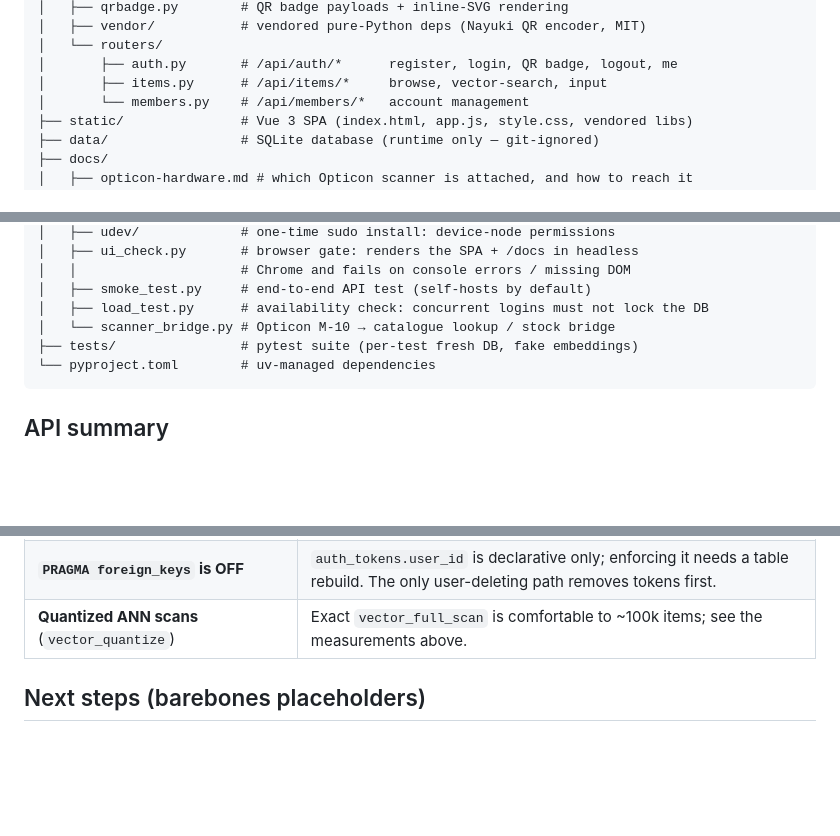
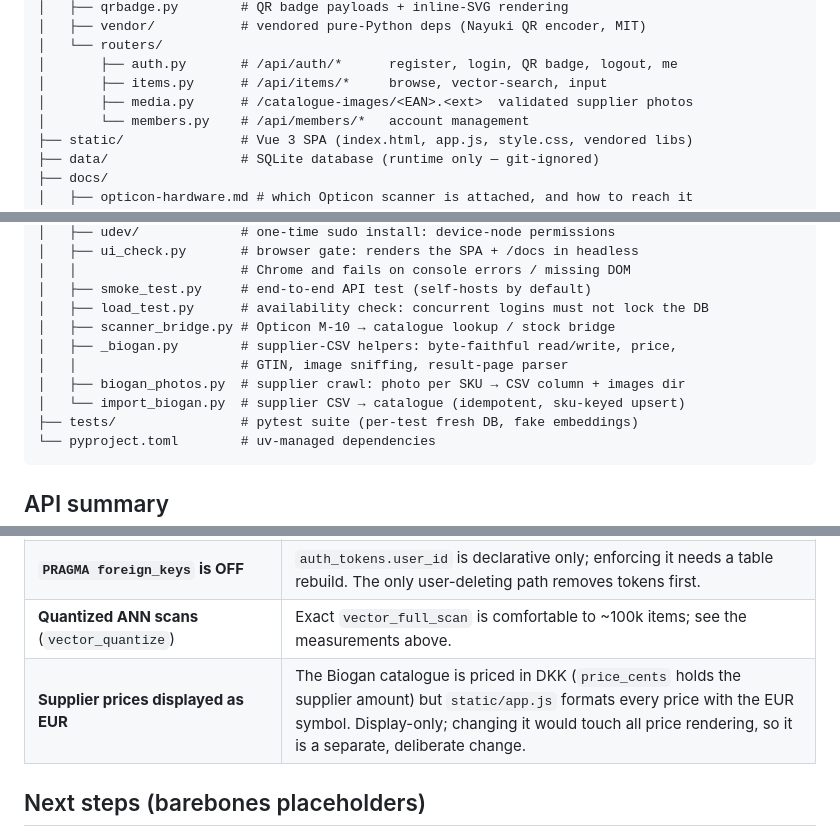
Before and after one commit to AlbertoGonzalezOlmos/Inventory-management, a Markdown page: README.md, 3 parts joined by grey strips. GitHub-like rendering; blank space fills up the shorter version.

````diff
--- a/README.md
+++ b/README.md
@@ -289,6 +341,7 @@ that adds SIMD-accelerated vector search:
 │   └── routers/
 │       ├── auth.py       # /api/auth/*      register, login, QR badge, logout, me
 │       ├── items.py      # /api/items/*     browse, vector-search, input
+│       ├── media.py      # /catalogue-images/<EAN>.<ext>  validated supplier photos
 │       └── members.py    # /api/members/*   account management
 ├── static/               # Vue 3 SPA (index.html, app.js, style.css, vendored libs)
 ├── data/                 # SQLite database (runtime only — git-ignored)
@@ -322,7 +375,11 @@ that adds SIMD-accelerated vector search:
 │   │                     # Chrome and fails on console errors / missing DOM
 │   ├── smoke_test.py     # end-to-end API test (self-hosts by default)
 │   ├── load_test.py      # availability check: concurrent logins must not lock the DB
-│   └── scanner_bridge.py # Opticon M-10 → catalogue lookup / stock bridge
+│   ├── scanner_bridge.py # Opticon M-10 → catalogue lookup / stock bridge
+│   ├── _biogan.py        # supplier-CSV helpers: byte-faithful read/write, price,
+│   │                     # GTIN, image sniffing, result-page parser
+│   ├── biogan_photos.py  # supplier crawl: photo per SKU → CSV column + images dir
+│   └── import_biogan.py  # supplier CSV → catalogue (idempotent, sku-keyed upsert)
 ├── tests/                # pytest suite (per-test fresh DB, fake embeddings)
 └── pyproject.toml        # uv-managed dependencies
 ```
@@ -525,6 +582,7 @@ touching `./data`).
 | **Refunds / voids / receipt re-issue** | Checkout exists (`POST /api/orders`: snapshots, clamp-and-report stock, immutable receipts); what remains open is the after-sale: refunds, voiding an order, re-sending a receipt. |
 | **`PRAGMA foreign_keys` is OFF** | `auth_tokens.user_id` is declarative only; enforcing it needs a table rebuild. The only user-deleting path removes tokens first. |
 | **Quantized ANN scans** (`vector_quantize`) | Exact `vector_full_scan` is comfortable to ~100k items; see the measurements above. |
+| **Supplier prices displayed as EUR** | The Biogan catalogue is priced in DKK (`price_cents` holds the supplier amount) but `static/app.js` formats every price with the EUR symbol. Display-only; changing it would touch all price rendering, so it is a separate, deliberate change. |
 
 ## Next steps (barebones placeholders)
 
````
Also changed, not shown: other parts of README.md (+52 -0 lines).
